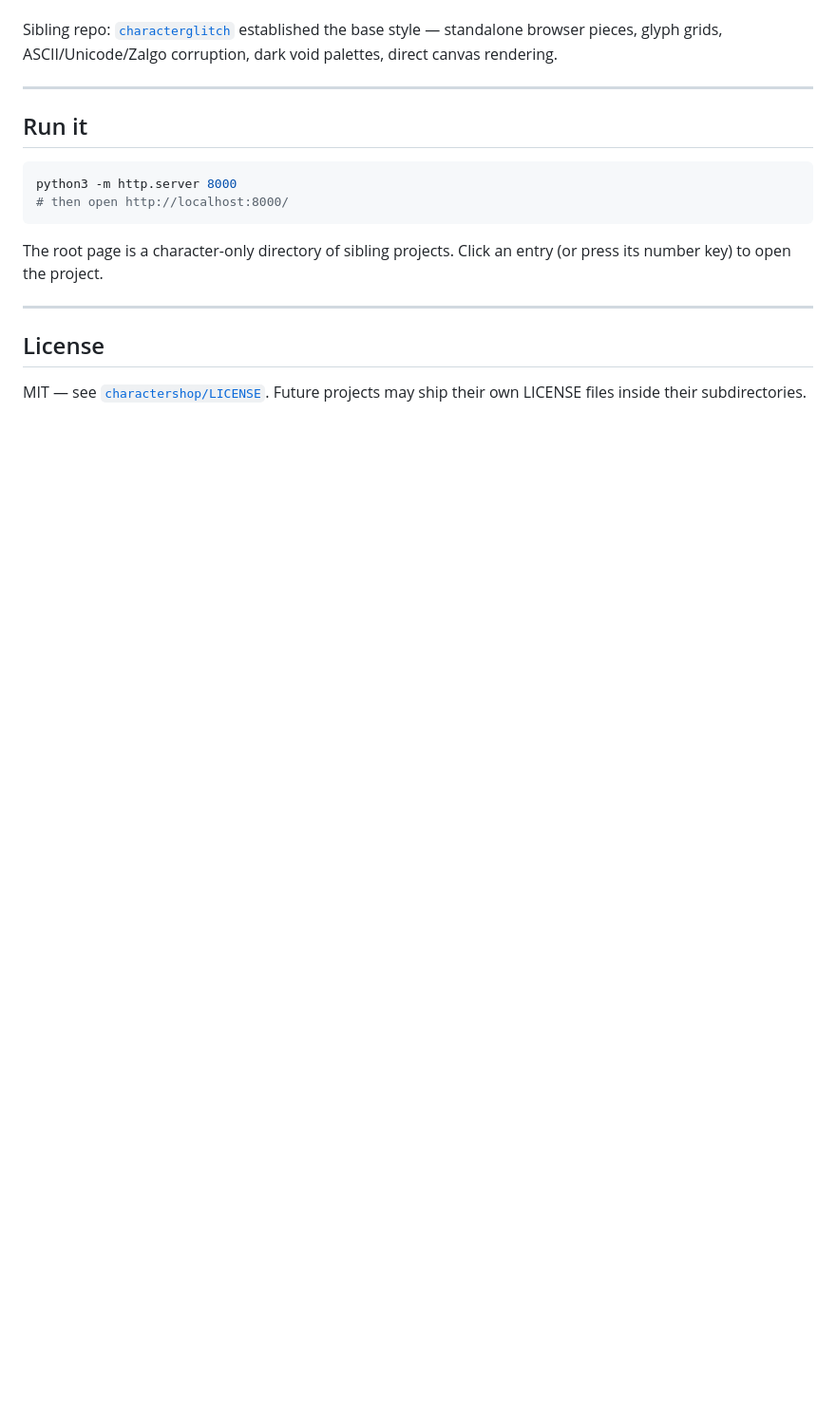
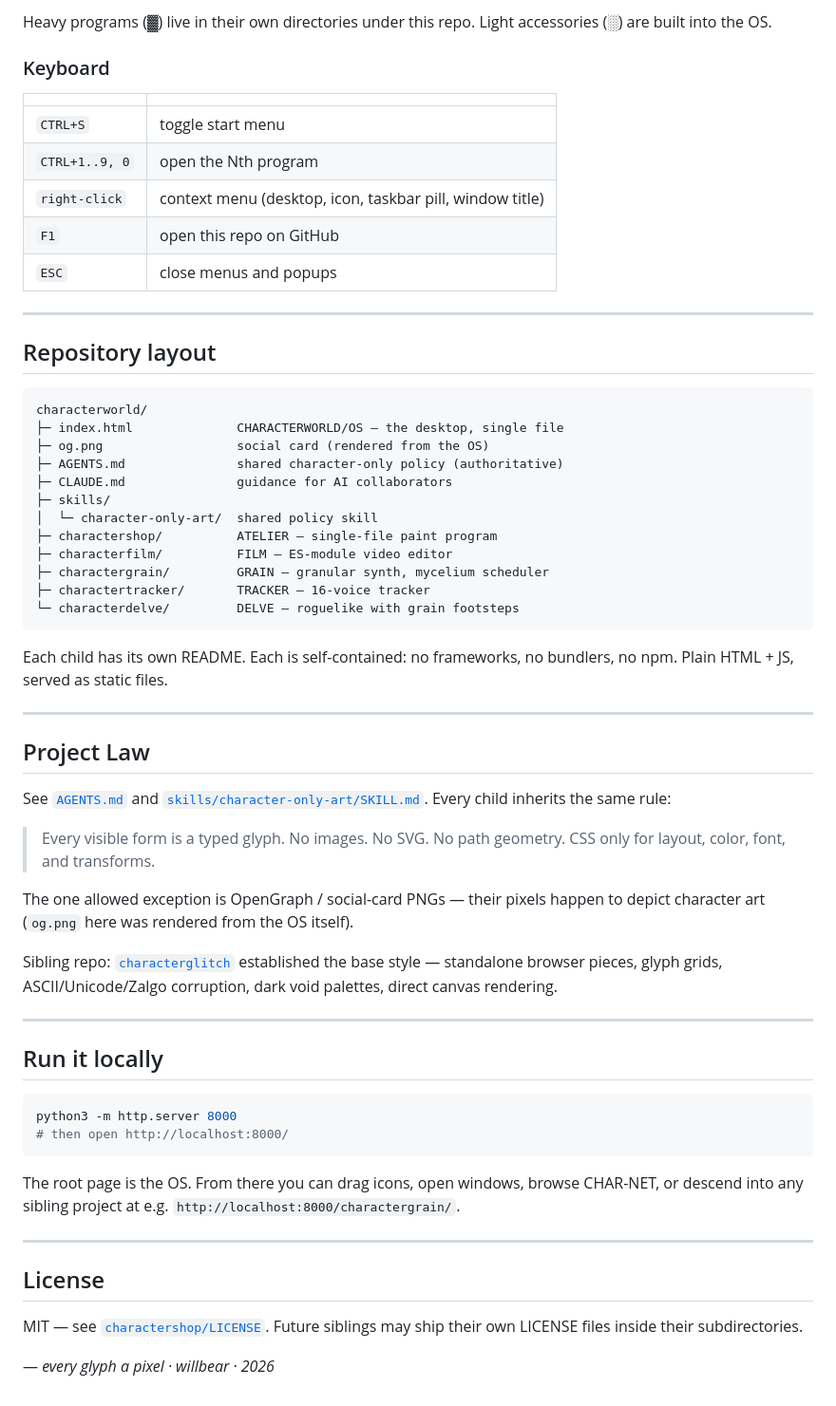
Before and after one commit to willbearfruits/characterworld, a Markdown page: README.md, the part around one of its changes. Shown at 95% size. Rendered like a GitHub page; blank space fills up the shorter version.

````diff
--- a/README.md
+++ b/README.md
@@ -26,19 +43,63 @@ See [`AGENTS.md`](AGENTS.md) and [`skills/character-only-art/SKILL.md`](skills/c
+Heavy programs (▓) live in their own directories under this repo. Light accessories (░) are built into the OS.
+
+### Keyboard
+
+| | |
+|---|---|
+| `CTRL+S` | toggle start menu |
+| `CTRL+1..9, 0` | open the Nth program |
+| `right-click` | context menu (desktop, icon, taskbar pill, window title) |
+| `F1` | open this repo on GitHub |
+| `ESC` | close menus and popups |
+
+---
+
+## Repository layout
+
+```
+characterworld/
+├─ index.html              CHARACTERWORLD/OS — the desktop, single file
+├─ og.png                  social card (rendered from the OS)
+├─ AGENTS.md               shared character-only policy (authoritative)
+├─ CLAUDE.md               guidance for AI collaborators
+├─ skills/
+│  └─ character-only-art/  shared policy skill
+├─ charactershop/          ATELIER — single-file paint program
+├─ characterfilm/          FILM — ES-module video editor
+├─ charactergrain/         GRAIN — granular synth, mycelium scheduler
+├─ charactertracker/       TRACKER — 16-voice tracker
+└─ characterdelve/         DELVE — roguelike with grain footsteps
+```
+
+Each child has its own README. Each is self-contained: no frameworks, no bundlers, no npm. Plain HTML + JS, served as static files.
+
+---
+
+## Project Law
+
+See [`AGENTS.md`](AGENTS.md) and [`skills/character-only-art/SKILL.md`](skills/character-only-art/SKILL.md). Every child inherits the same rule:
+
+> Every visible form is a typed glyph. No images. No SVG. No path geometry. CSS only for layout, color, font, and transforms.
+
+The one allowed exception is OpenGraph / social-card PNGs — their pixels happen to depict character art (`og.png` here was rendered from the OS itself).
 
 Sibling repo: [`characterglitch`](https://github.com/willbearfruits/characterglitch) established the base style — standalone browser pieces, glyph grids, ASCII/Unicode/Zalgo corruption, dark void palettes, direct canvas rendering.
 
 ---
 
-## Run it
+## Run it locally
 
 ```bash
 python3 -m http.server 8000
 # then open http://localhost:8000/
 ```
 
-The root page is a character-only directory of sibling projects. Click an entry (or press its number key) to open the project.
+The root page is the OS. From there you can drag icons, open windows, browse CHAR-NET, or descend into any sibling project at e.g. `http://localhost:8000/charactergrain/`.
 
 ---
 
 ## License
 
-MIT — see [`charactershop/LICENSE`](charactershop/LICENSE). Future projects may ship their own LICENSE files inside their subdirectories.
+MIT — see [`charactershop/LICENSE`](charactershop/LICENSE). Future siblings may ship their own LICENSE files inside their subdirectories.
+
+— *every glyph a pixel · willbear · 2026*
````
Also changed, not shown: other parts of README.md (+32 -15 lines), og-small.png (added), og.png (added), 1 other file.
